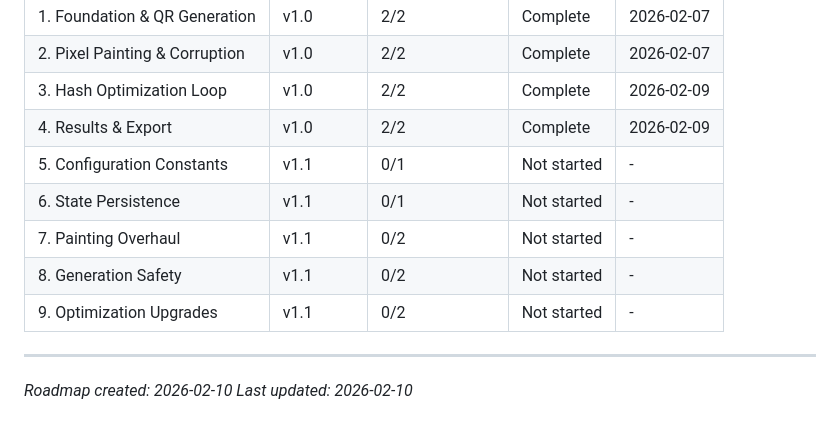
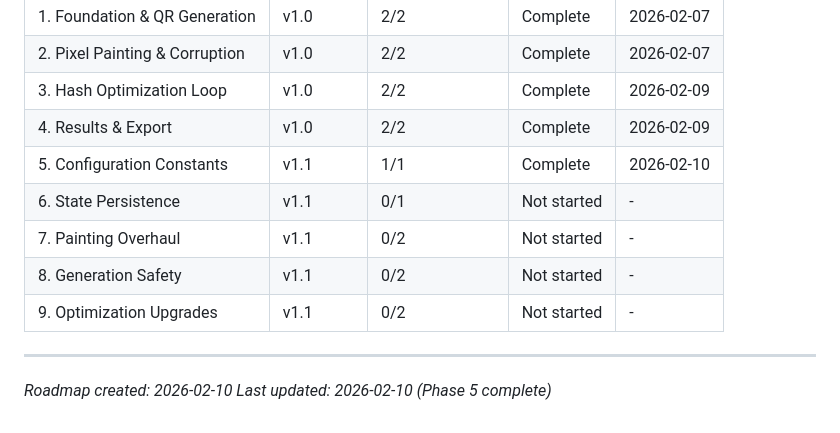
Before and after one commit to baxerus/Artistic-QR-Code-Generator, a Markdown page: .planning/ROADMAP.md, the part around one of its changes. Drawn GitHub-style.

```diff
--- a/.planning/ROADMAP.md
+++ b/.planning/ROADMAP.md
@@ -106,7 +106,7 @@ Plans:
 | 2. Pixel Painting & Corruption | v1.0 | 2/2 | Complete | 2026-02-07 |
 | 3. Hash Optimization Loop | v1.0 | 2/2 | Complete | 2026-02-09 |
 | 4. Results & Export | v1.0 | 2/2 | Complete | 2026-02-09 |
-| 5. Configuration Constants | v1.1 | 0/1 | Not started | - |
+| 5. Configuration Constants | v1.1 | 1/1 | Complete | 2026-02-10 |
 | 6. State Persistence | v1.1 | 0/1 | Not started | - |
 | 7. Painting Overhaul | v1.1 | 0/2 | Not started | - |
 | 8. Generation Safety | v1.1 | 0/2 | Not started | - |
@@ -114,4 +114,4 @@ Plans:
 
 ---
 *Roadmap created: 2026-02-10*
-*Last updated: 2026-02-10*
+*Last updated: 2026-02-10 (Phase 5 complete)*
```
Also changed, not shown: other parts of .planning/ROADMAP.md (+1 -1 lines), .planning/REQUIREMENTS.md (+2 -2 lines), 1 other file.
